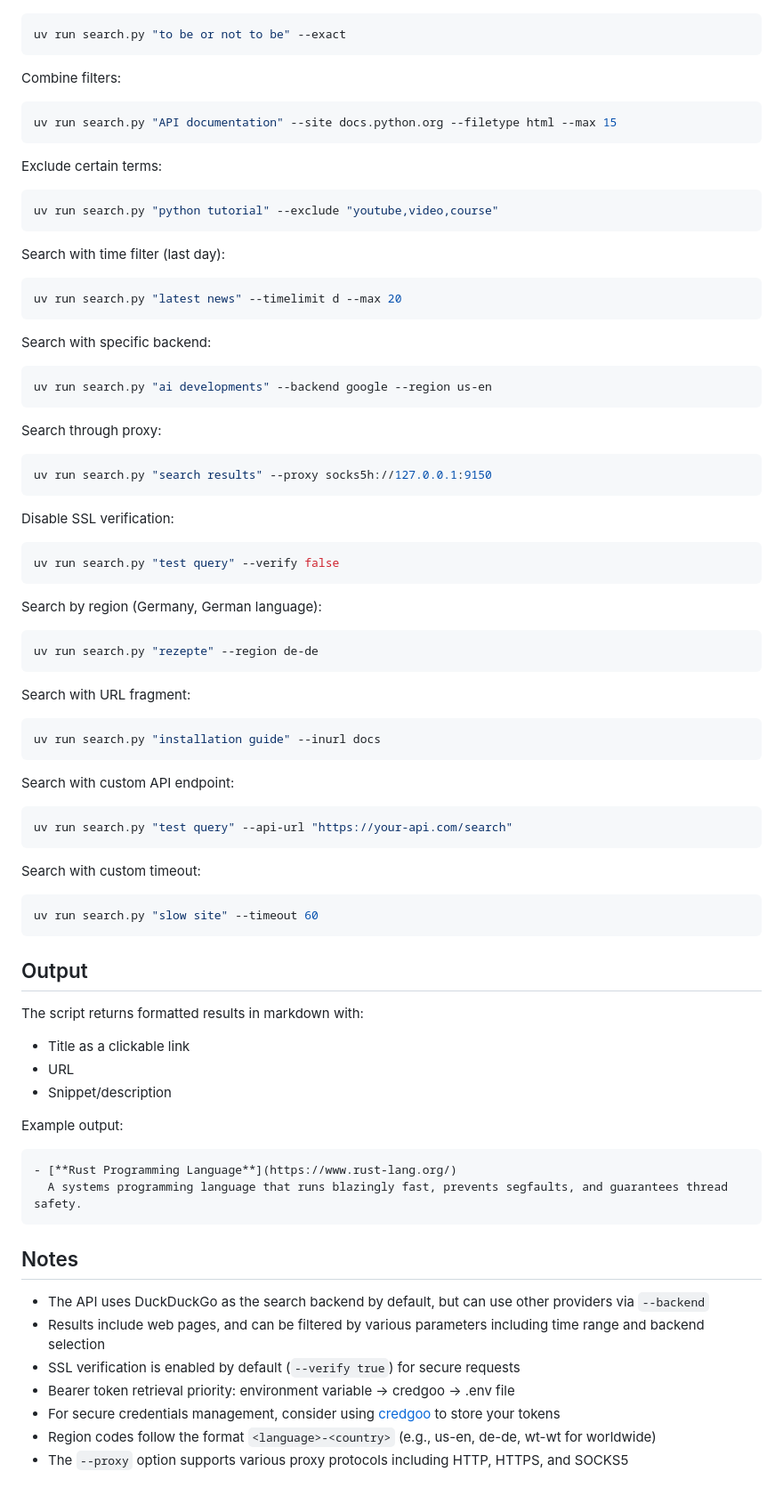
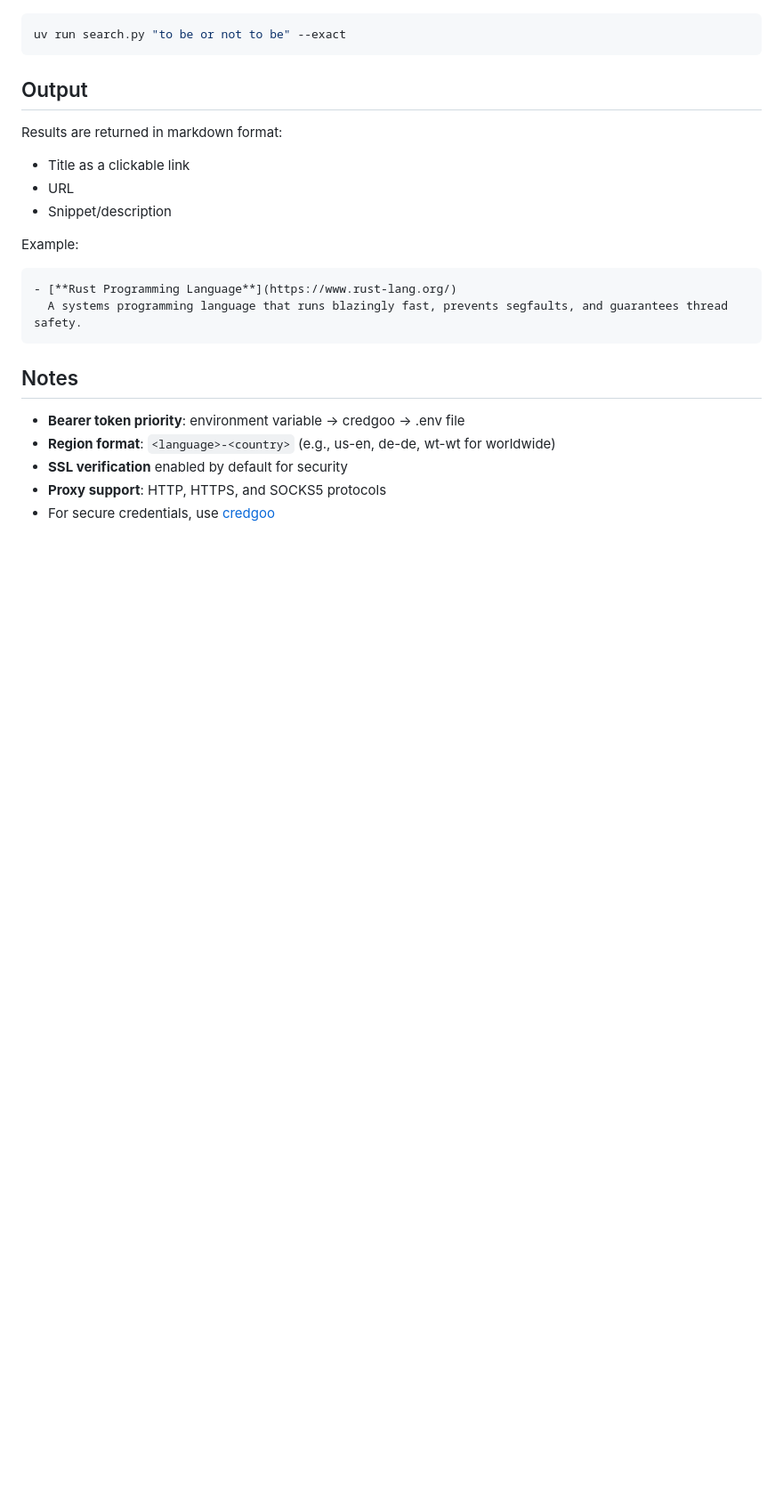
Before and after one commit to devskale/skale-skills, a Markdown page: skills/web-search/SKILL.md, the part around one of its changes. Shown at 89% size. Drawn GitHub-style; blank space fills up the shorter version.

````diff
--- a/skills/web-search/SKILL.md
+++ b/skills/web-search/SKILL.md
@@ -148,76 +139,14 @@ Exact phrase matching:
 uv run search.py "to be or not to be" --exact
 ```
 
-Combine filters:
-
-```bash
-uv run search.py "API documentation" --site docs.python.org --filetype html --max 15
-```
-
-Exclude certain terms:
-
-```bash
-uv run search.py "python tutorial" --exclude "youtube,video,course"
-```
-
-Search with time filter (last day):
-
-```bash
-uv run search.py "latest news" --timelimit d --max 20
-```
-
-Search with specific backend:
-
-```bash
-uv run search.py "ai developments" --backend google --region us-en
-```
-
-Search through proxy:
-
-```bash
-uv run search.py "search results" --proxy socks5h://127.0.0.1:9150
-```
-
-Disable SSL verification:
-
-```bash
-uv run search.py "test query" --verify false
-```
-
-Search by region (Germany, German language):
-
-```bash
-uv run search.py "rezepte" --region de-de
-```
-
-Search with URL fragment:
-
-```bash
-uv run search.py "installation guide" --inurl docs
-```
-
-Search with custom API endpoint:
-
-```bash
-uv run search.py "test query" --api-url "https://your-api.com/search"
-```
-
-Search with custom timeout:
-
-```bash
-uv run search.py "slow site" --timeout 60
-```
-
 ## Output
 
-The script returns formatted results in markdown with:
-
+Results are returned in markdown format:
 - Title as a clickable link
 - URL
 - Snippet/description
 
-Example output:
-
+Example:
 ```markdown
 - [**Rust Programming Language**](https://www.rust-lang.org/)
   A systems programming language that runs blazingly fast, prevents segfaults, and guarantees thread safety.
@@ -225,10 +154,8 @@ Example output:
 
 ## Notes
 
-- The API uses DuckDuckGo as the search backend by default, but can use other providers via `--backend`
-- Results include web pages, and can be filtered by various parameters including time range and backend selection
-- SSL verification is enabled by default (`--verify true`) for secure requests
-- Bearer token retrieval priority: environment variable → credgoo → .env file
-- For secure credentials management, consider using [credgoo](https://github.com/devskale/python-openutils/tree/main/packages/credgoo) to store your tokens
-- Region codes follow the format `<language>-<country>` (e.g., us-en, de-de, wt-wt for worldwide)
-- The `--proxy` option supports various proxy protocols including HTTP, HTTPS, and SOCKS5
+- **Bearer token priority**: environment variable → credgoo → .env file
+- **Region format**: `<language>-<country>` (e.g., us-en, de-de, wt-wt for worldwide)
+- **SSL verification** enabled by default for security
+- **Proxy support**: HTTP, HTTPS, and SOCKS5 protocols
+- For secure credentials, use [credgoo](https://github.com/devskale/python-openutils/tree/main/packages/credgoo)
````
Also changed, not shown: other parts of skills/web-search/SKILL.md (+65 -74 lines).
